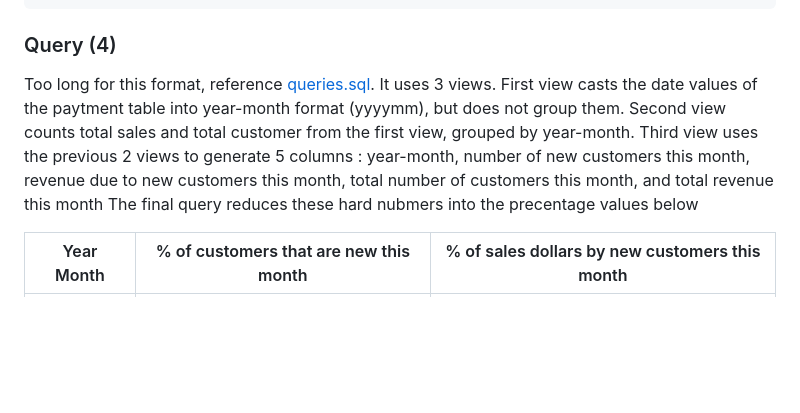
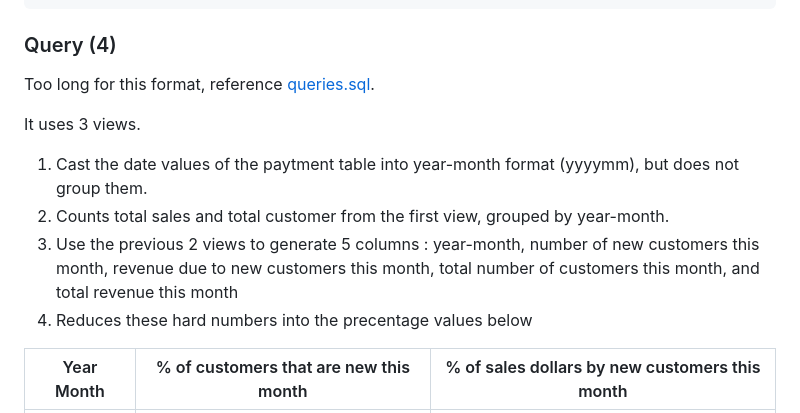
Before and after one commit to Nate-Sheibley/DataQuest-Portfolio-Projects, a Markdown page: SQL_query_writing-Model_Cars_Store/README.md, the part around the change. GitHub-like rendering; blank space fills up the shorter version.

Commit message:
Update README.md
.md formatting

```diff
--- a/SQL_query_writing-Model_Cars_Store/README.md
+++ b/SQL_query_writing-Model_Cars_Store/README.md
@@ -166,11 +166,13 @@ Generate 3 tables
 
 ### Query (4)
 Too long for this format, reference [queries.sql](/queries.sql).
+
 It uses 3 views.
-First view casts the date values of the paytment table into year-month format (yyyymm), but does not group them.
-Second view counts total sales and total customer from the first view, grouped by year-month.
-Third view uses the previous 2 views to generate 5 columns : year-month, number of new customers this month, revenue due to new customers this month, total number of customers this month, and total revenue this month
-The final query reduces these hard nubmers into the precentage values below
+
+1. Cast the date values of the paytment table into year-month format (yyyymm), but does not group them.
+2. Counts total sales and total customer from the first view, grouped by year-month.
+3. Use the previous 2 views to generate 5 columns : year-month, number of new customers this month, revenue due to new customers this month, total number of customers this month, and total revenue this month
+4. Reduces these hard numbers into the precentage values below
 
 Year Month|% of customers that are new this month|% of sales dollars by new customers this month
 ---|---|---
```
